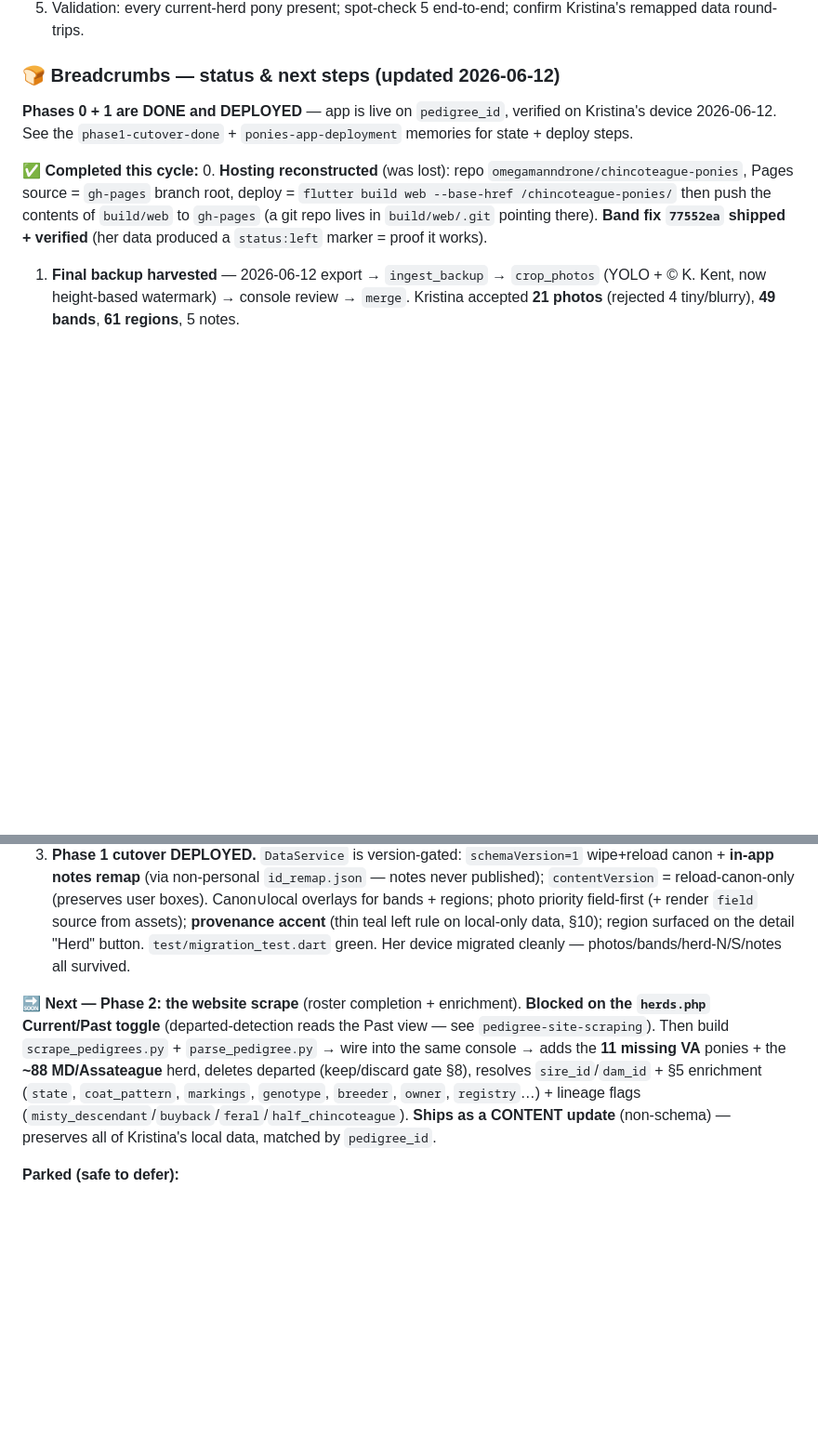
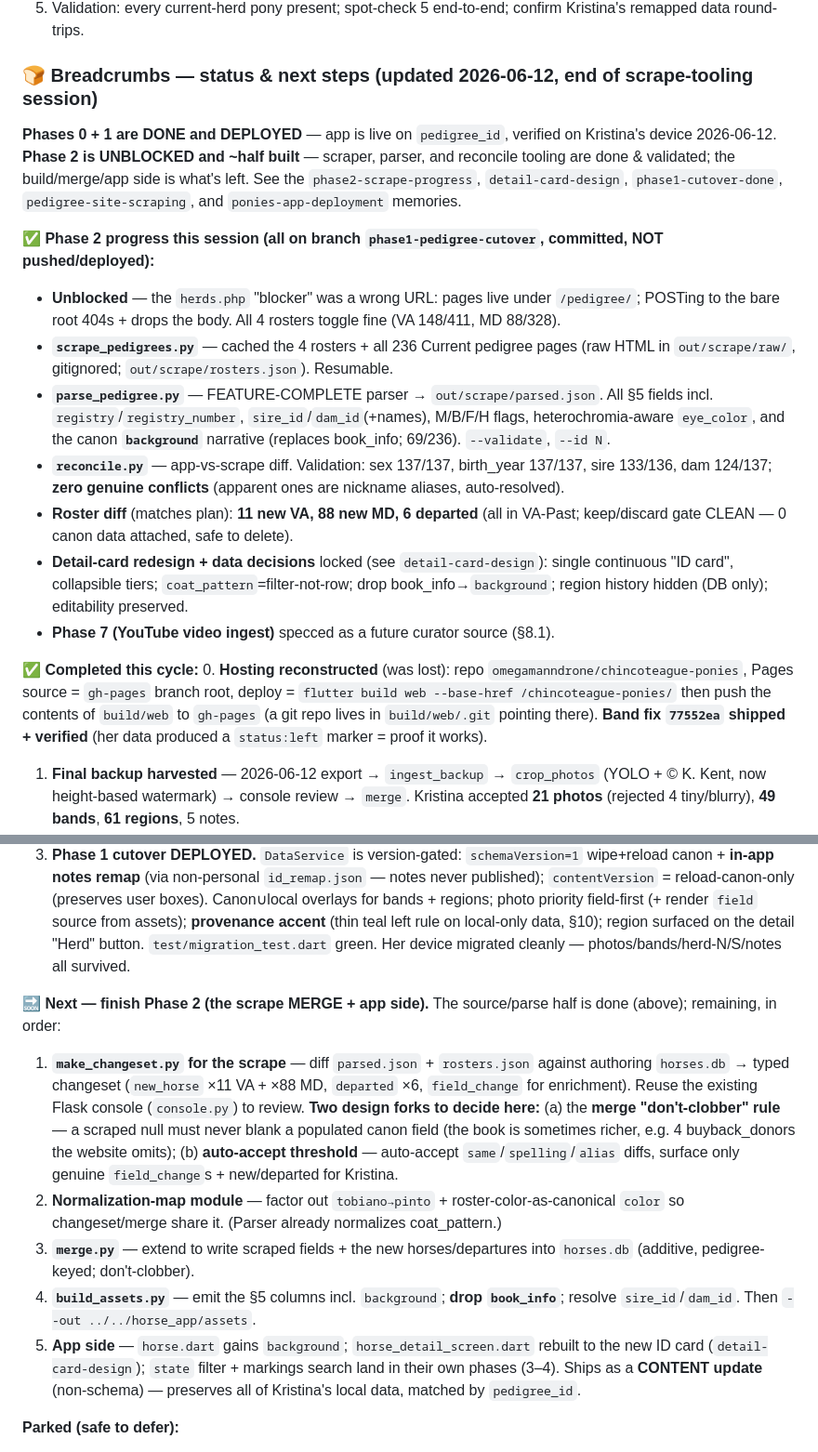
Before and after one commit to omegamanndrone/chincoteague-ponies, a Markdown page: IMPLEMENTATION_PLAN.md, 2 parts joined by grey strips. Shown at 93% size. Rendered like a GitHub page; blank space fills up the shorter version.

Commit message:
docs: refresh Phase 2 breadcrumbs + curator README status
Plan breadcrumbs now reflect the scrape unblock + scraper/parser/reconcile
done & validated; "Next" rewritten as the concrete merge/build/app step list
with the two design forks (don't-clobber rule, auto-accept threshold). README
status table updated (scrape/parse/reconcile built; make_changeset next).

Co-Authored-By: Claude Opus 4.8 <noreply@anthropic.com>

```diff
--- a/IMPLEMENTATION_PLAN.md
+++ b/IMPLEMENTATION_PLAN.md
@@ -170,9 +170,18 @@ SOURCE → CHANGESET → review (Accept/Reject) → MERGE → BUILD app assets
    - **App-side overlay:** `bands[]`/`regions[]` load into **canon** boxes; the user's local edits overlay them at read-time, exactly as `getAllHorses()` already overlays user notes/herd onto canon ([data_service.dart:73-79](horse_app/lib/services/data_service.dart#L73-L79)). Extending that existing pattern to bands/regions is the "canon vs user box split."
 5. Validation: every current-herd pony present; spot-check 5 end-to-end; confirm Kristina's remapped data round-trips.
 
-### 🍞 Breadcrumbs — status & next steps (updated 2026-06-12)
+### 🍞 Breadcrumbs — status & next steps (updated 2026-06-12, end of scrape-tooling session)
 
-**Phases 0 + 1 are DONE and DEPLOYED** — app is live on `pedigree_id`, verified on Kristina's device 2026-06-12. See the `phase1-cutover-done` + `ponies-app-deployment` memories for state + deploy steps.
+**Phases 0 + 1 are DONE and DEPLOYED** — app is live on `pedigree_id`, verified on Kristina's device 2026-06-12. **Phase 2 is UNBLOCKED and ~half built** — scraper, parser, and reconcile tooling are done & validated; the build/merge/app side is what's left. See the `phase2-scrape-progress`, `detail-card-design`, `phase1-cutover-done`, `pedigree-site-scraping`, and `ponies-app-deployment` memories.
+
+**✅ Phase 2 progress this session (all on branch `phase1-pedigree-cutover`, committed, NOT pushed/deployed):**
+- **Unblocked** — the `herds.php` "blocker" was a wrong URL: pages live under `/pedigree/`; POSTing to the bare root 404s + drops the body. All 4 rosters toggle fine (VA 148/411, MD 88/328).
+- **`scrape_pedigrees.py`** — cached the 4 rosters + all 236 Current pedigree pages (raw HTML in `out/scrape/raw/`, gitignored; `out/scrape/rosters.json`). Resumable.
+- **`parse_pedigree.py`** — FEATURE-COMPLETE parser → `out/scrape/parsed.json`. All §5 fields incl. `registry`/`registry_number`, `sire_id`/`dam_id`(+names), M/B/F/H flags, heterochromia-aware `eye_color`, and the canon **`background`** narrative (replaces book_info; 69/236). `--validate`, `--id N`.
+- **`reconcile.py`** — app-vs-scrape diff. Validation: sex 137/137, birth_year 137/137, sire 133/136, dam 124/137; **zero genuine conflicts** (apparent ones are nickname aliases, auto-resolved).
+- **Roster diff** (matches plan): **11 new VA, 88 new MD, 6 departed** (all in VA-Past; keep/discard gate CLEAN — 0 canon data attached, safe to delete).
+- **Detail-card redesign + data decisions** locked (see `detail-card-design`): single continuous "ID card", collapsible tiers; `coat_pattern`=filter-not-row; drop book_info→`background`; region history hidden (DB only); editability preserved.
+- **Phase 7 (YouTube video ingest)** specced as a future curator source (§8.1).
 
 ✅ **Completed this cycle:**
 0. **Hosting reconstructed** (was lost): repo `omegamanndrone/chincoteague-ponies`, Pages source = `gh-pages` branch root, deploy = `flutter build web --base-href /chincoteague-ponies/` then push the contents of `build/web` to `gh-pages` (a git repo lives in `build/web/.git` pointing there). **Band fix `77552ea` shipped + verified** (her data produced a `status:left` marker = proof it works).
@@ -180,7 +189,12 @@ SOURCE → CHANGESET → review (Accept/Reject) → MERGE → BUILD app assets
 2. **`build_assets --out ../../horse_app/assets`** — final pedigree-keyed assets; regions deduped to the **current** snapshot (DB keeps dated history). Emits the 4 lineage-flag columns (null) + `id_remap.json`.
 3. **Phase 1 cutover DEPLOYED.** `DataService` is version-gated: `schemaVersion=1` wipe+reload canon + **in-app notes remap** (via non-personal `id_remap.json` — notes never published); `contentVersion` = reload-canon-only (preserves user boxes). Canon∪local overlays for bands + regions; photo priority field-first (+ render `field` source from assets); **provenance accent** (thin teal left rule on local-only data, §10); region surfaced on the detail "Herd" button. `test/migration_test.dart` green. Her device migrated cleanly — photos/bands/herd-N/S/notes all survived.
 
-🔜 **Next — Phase 2: the website scrape** (roster completion + enrichment). **Blocked on the `herds.php` Current/Past toggle** (departed-detection reads the Past view — see `pedigree-site-scraping`). Then build `scrape_pedigrees.py` + `parse_pedigree.py` → wire into the same console → adds the **11 missing VA** ponies + the **~88 MD/Assateague** herd, deletes departed (keep/discard gate §8), resolves `sire_id`/`dam_id` + §5 enrichment (`state`, `coat_pattern`, `markings`, `genotype`, `breeder`, `owner`, `registry`…) + lineage flags (`misty_descendant`/`buyback`/`feral`/`half_chincoteague`). **Ships as a CONTENT update** (non-schema) — preserves all of Kristina's local data, matched by `pedigree_id`.
+🔜 **Next — finish Phase 2 (the scrape MERGE + app side).** The source/parse half is done (above); remaining, in order:
+1. **`make_changeset.py` for the scrape** — diff `parsed.json` + `rosters.json` against authoring `horses.db` → typed changeset (`new_horse` ×11 VA + ×88 MD, `departed` ×6, `field_change` for enrichment). Reuse the existing Flask console (`console.py`) to review. **Two design forks to decide here:** (a) the **merge "don't-clobber" rule** — a scraped null must never blank a populated canon field (the book is sometimes richer, e.g. 4 buyback_donors the website omits); (b) **auto-accept threshold** — auto-accept `same`/`spelling`/`alias` diffs, surface only genuine `field_change`s + new/departed for Kristina.
+2. **Normalization-map module** — factor out `tobiano→pinto` + roster-color-as-canonical `color` so changeset/merge share it. (Parser already normalizes coat_pattern.)
+3. **`merge.py`** — extend to write scraped fields + the new horses/departures into `horses.db` (additive, pedigree-keyed; don't-clobber).
+4. **`build_assets.py`** — emit the §5 columns incl. `background`; **drop `book_info`**; resolve `sire_id`/`dam_id`. Then `--out ../../horse_app/assets`.
+5. **App side** — `horse.dart` gains `background`; `horse_detail_screen.dart` rebuilt to the new ID card (`detail-card-design`); `state` filter + markings search land in their own phases (3–4). Ships as a **CONTENT update** (non-schema) — preserves all of Kristina's local data, matched by `pedigree_id`.
 
 **Parked (safe to defer):**
 - **Watermark / tiny-crop quality** — `WATERMARK_FRAC` in `crop_photos.py` sizes by height now (consistent ~4.5%); 3–4 genuinely tiny/low-res crops still look big (image quality, not watermark). Re-crop + redeploy anytime (originals archived) as a content update.
```
Also changed, not shown: tools/curator/README.md (+5 -2 lines).
